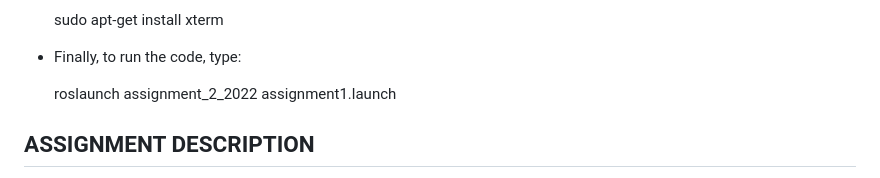
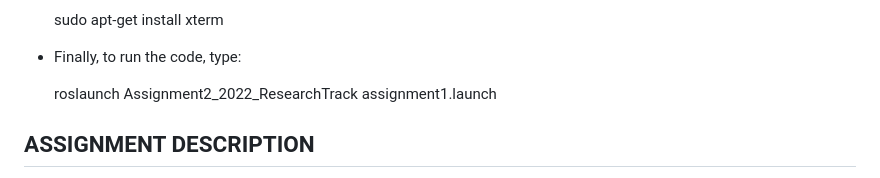
Before and after one commit to annapossamai/ROS-SIMULATOR-, a Markdown page: README.md, the part around the change. Drawn GitHub-style.

```diff
--- a/README.md
+++ b/README.md
@@ -22,7 +22,7 @@
 
 - Finally, to run the code, type:
 
-    roslaunch assignment_2_2022 assignment1.launch
+    roslaunch Assignment2_2022_ResearchTrack assignment1.launch
 
 
 
```
